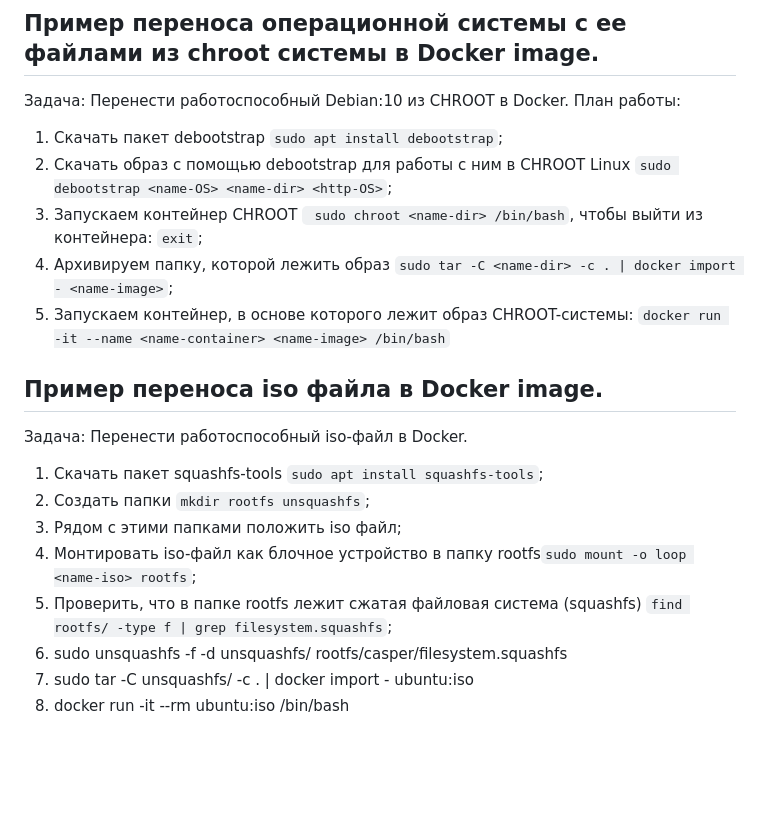
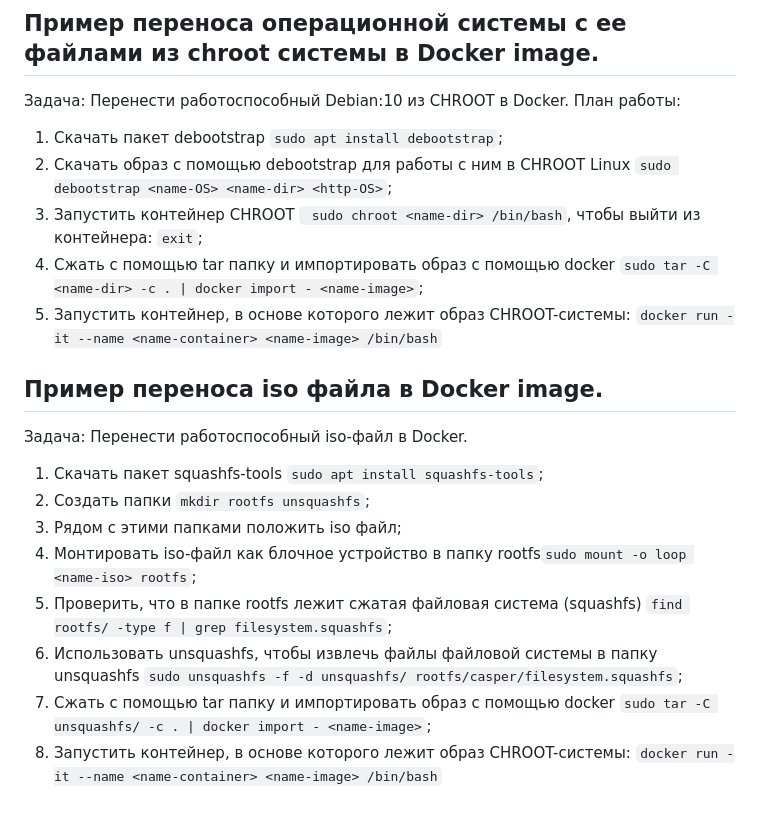
Before and after one commit to Helen2100/Diplom, a Markdown page: README.md, the part around the change. Drawn GitHub-style; blank space fills up the shorter version.

````diff
--- a/README.md
+++ b/README.md
@@ -56,9 +56,9 @@ docker build -t <name-image> .
 План работы:
 1. Скачать пакет debootstrap ``` sudo apt install debootstrap ```;
 2. Скачать образ с помощью debootstrap для работы с ним в CHROOT Linux ``` sudo debootstrap <name-OS> <name-dir> <http-OS> ```;
-3. Запускаем контейнер CHROOT ``` sudo chroot <name-dir> /bin/bash```, чтобы выйти из контейнера: ```exit```;
-4. Архивируем папку, которой лежить образ ```sudo tar -C <name-dir> -c . | docker import - <name-image>```;
-5. Запускаем контейнер, в основе которого лежит образ CHROOT-системы: ```docker run -it --name <name-container> <name-image> /bin/bash```
+3. Запустить контейнер CHROOT ``` sudo chroot <name-dir> /bin/bash```, чтобы выйти из контейнера: ```exit```;
+4. Cжать с помощью tar папку и импортировать образ с помощью docker ```sudo tar -C <name-dir> -c . | docker import - <name-image>```;
+5. Запустить контейнер, в основе которого лежит образ CHROOT-системы: ```docker run -it --name <name-container> <name-image> /bin/bash```
 
 ## Пример переноса iso файла в Docker image.
 Задача:
@@ -69,6 +69,6 @@ docker build -t <name-image> .
 3. Рядом с этими папками положить iso файл;
 4. Монтировать iso-файл как блочное устройство в папку rootfs```sudo mount -o loop <name-iso> rootfs```;
 5. Проверить, что в папке rootfs лежит сжатая файловая система (squashfs) ```find rootfs/ -type f | grep filesystem.squashfs```;
-6. sudo unsquashfs -f -d unsquashfs/ rootfs/casper/filesystem.squashfs
-7. sudo tar -C unsquashfs/ -c . | docker import - ubuntu:iso
-8. docker run -it --rm ubuntu:iso /bin/bash
+6. Использовать unsquashfs, чтобы извлечь файлы файловой системы в папку unsquashfs ```sudo unsquashfs -f -d unsquashfs/ rootfs/casper/filesystem.squashfs```;
+7. Cжать с помощью tar папку и импортировать образ с помощью docker ```sudo tar -C unsquashfs/ -c . | docker import - <name-image>```;
+8. Запустить контейнер, в основе которого лежит образ CHROOT-системы: ```docker run -it --name <name-container> <name-image> /bin/bash```
````
